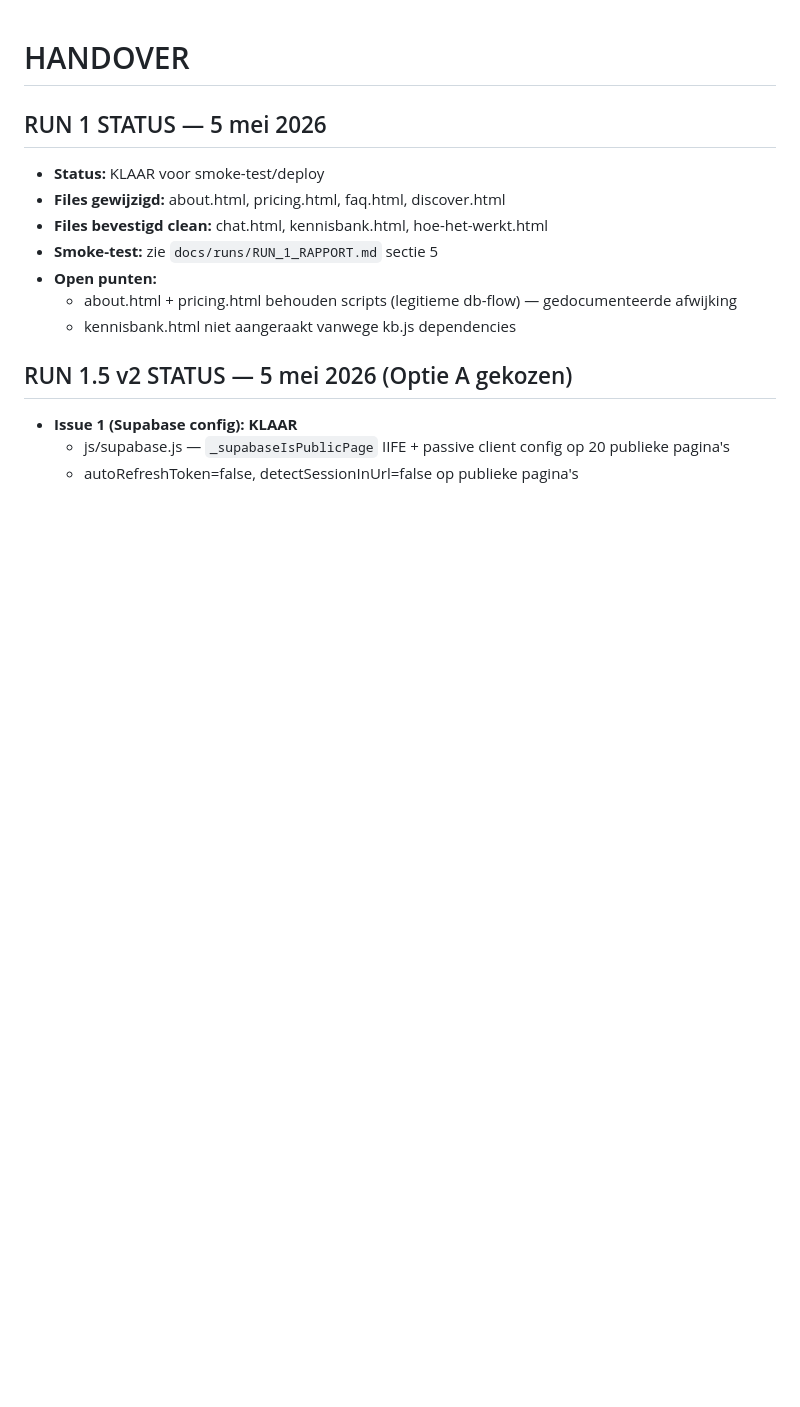
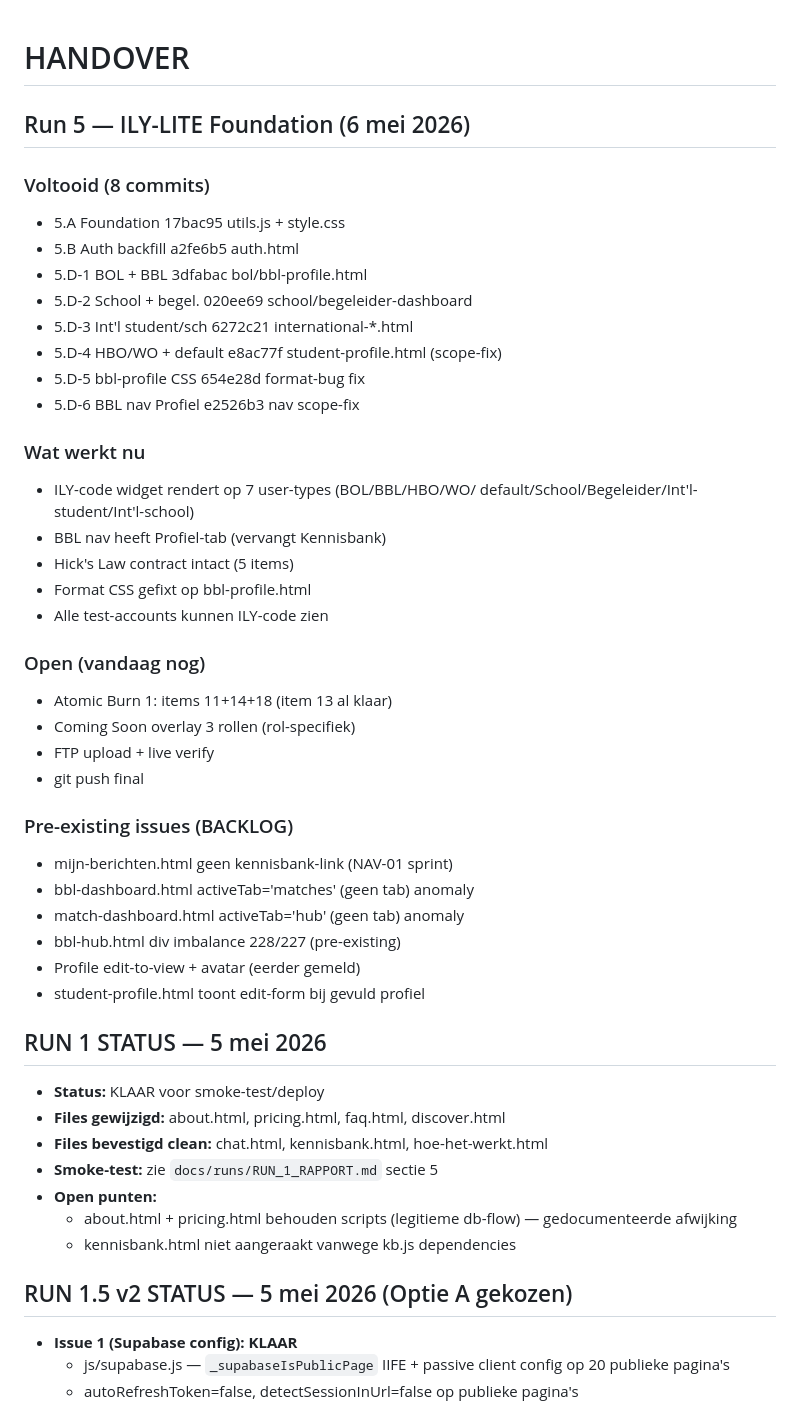
Before and after one commit to DataInternly/Internly, a Markdown page: HANDOVER.md, the part around the change. Rendered like a GitHub page; blank space fills up the shorter version.

Commit message:
docs: Run 5 ILY-LITE handover + backlog update
- 8 commits Run 5 gedocumenteerd
- 5.D-6 nav scope-fix toegevoegd
- 4 pre-existing issues vastgelegd in BACKLOG
- 4 nieuwe BACKLOG items uit Run 5 leerpunten

```diff
--- a/HANDOVER.md
+++ b/HANDOVER.md
@@ -1,4 +1,38 @@
 # HANDOVER
+
+## Run 5 — ILY-LITE Foundation (6 mei 2026)
+
+### Voltooid (8 commits)
+- 5.A   Foundation        17bac95   utils.js + style.css
+- 5.B   Auth backfill     a2fe6b5   auth.html
+- 5.D-1 BOL + BBL         3dfabac   bol/bbl-profile.html
+- 5.D-2 School + begel.   020ee69   school/begeleider-dashboard
+- 5.D-3 Int'l student/sch 6272c21   international-*.html
+- 5.D-4 HBO/WO + default  e8ac77f   student-profile.html (scope-fix)
+- 5.D-5 bbl-profile CSS   654e28d   format-bug fix
+- 5.D-6 BBL nav Profiel   e2526b3   nav scope-fix
+
+### Wat werkt nu
+- ILY-code widget rendert op 7 user-types (BOL/BBL/HBO/WO/
+  default/School/Begeleider/Int'l-student/Int'l-school)
+- BBL nav heeft Profiel-tab (vervangt Kennisbank)
+- Hick's Law contract intact (5 items)
+- Format CSS gefixt op bbl-profile.html
+- Alle test-accounts kunnen ILY-code zien
+
+### Open (vandaag nog)
+- Atomic Burn 1: items 11+14+18 (item 13 al klaar)
+- Coming Soon overlay 3 rollen (rol-specifiek)
+- FTP upload + live verify
+- git push final
+
+### Pre-existing issues (BACKLOG)
+- mijn-berichten.html geen kennisbank-link (NAV-01 sprint)
+- bbl-dashboard.html activeTab='matches' (geen tab) anomaly
+- match-dashboard.html activeTab='hub' (geen tab) anomaly
+- bbl-hub.html div imbalance 228/227 (pre-existing)
+- Profile edit-to-view + avatar (eerder gemeld)
+- student-profile.html toont edit-form bij gevuld profiel
 
 ## RUN 1 STATUS — 5 mei 2026
 
```
Also changed, not shown: BACKLOG.md (added, +24 -0 lines).
